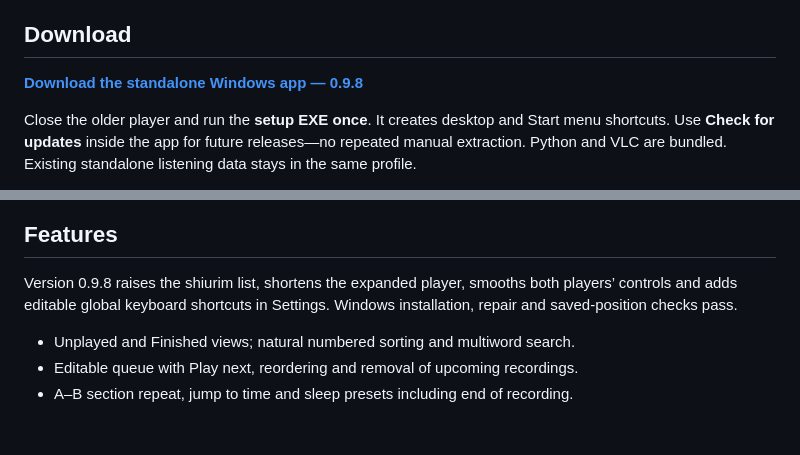
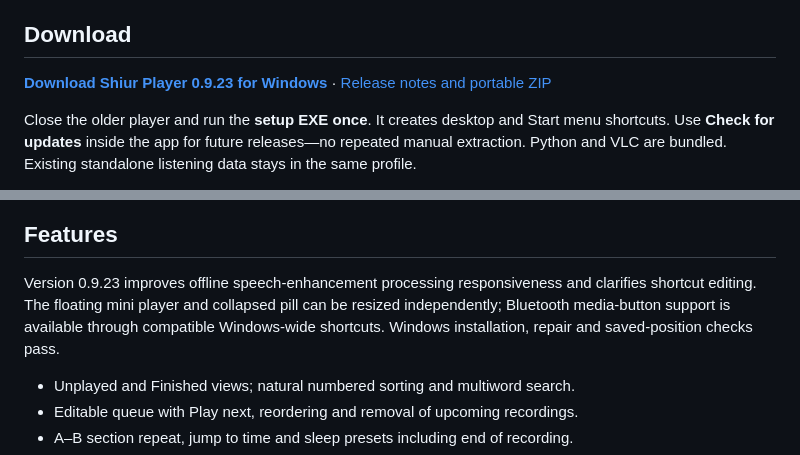
Before and after one commit to dakulefsky/ShiurListener, a Markdown page: README.md, 2 parts joined by grey strips. GitHub-like rendering; blank space fills up the shorter version.

Commit message:
Update README to current standalone release
Point the README at the verified 0.9.23 release assets and refresh the feature summary.

```diff
--- a/README.md
+++ b/README.md
@@ -4,7 +4,7 @@ An English-only local shiur player for Windows x64. The recording library and pl
 
 ## Download
 
-**[Download the standalone Windows app — 0.9.8](https://raw.githubusercontent.com/dakulefsky/ShiurListener/main/downloads/shiur-player-setup-0.9.8.exe)**
+**[Download Shiur Player 0.9.23 for Windows](https://github.com/dakulefsky/ShiurListener/releases/download/standalone-v0.9.23/shiur-player-setup-0.9.23.exe)** · [Release notes and portable ZIP](https://github.com/dakulefsky/ShiurListener/releases/tag/standalone-v0.9.23)
 
 Close the older player and run the **setup EXE once**. It creates desktop and Start menu shortcuts. Use **Check for updates** inside the app for future releases—no repeated manual extraction. Python and VLC are bundled. Existing standalone listening data stays in the same profile.
 
@@ -14,7 +14,7 @@ After restarting the computer, open the Shiur Player shortcut and press Play. Th
 
 ## Features
 
-Version 0.9.8 raises the shiurim list, shortens the expanded player, smooths both players’ controls and adds editable global keyboard shortcuts in Settings. Windows installation, repair and saved-position checks pass.
+Version 0.9.23 improves offline speech-enhancement processing responsiveness and clarifies shortcut editing. The floating mini player and collapsed pill can be resized independently; Bluetooth media-button support is available through compatible Windows-wide shortcuts. Windows installation, repair and saved-position checks pass.
 
 - Unplayed and Finished views; natural numbered sorting and multiword search.
 - Editable queue with Play next, reordering and removal of upcoming recordings.
```
Also changed, not shown: other parts of README.md (+1 -1 lines).
